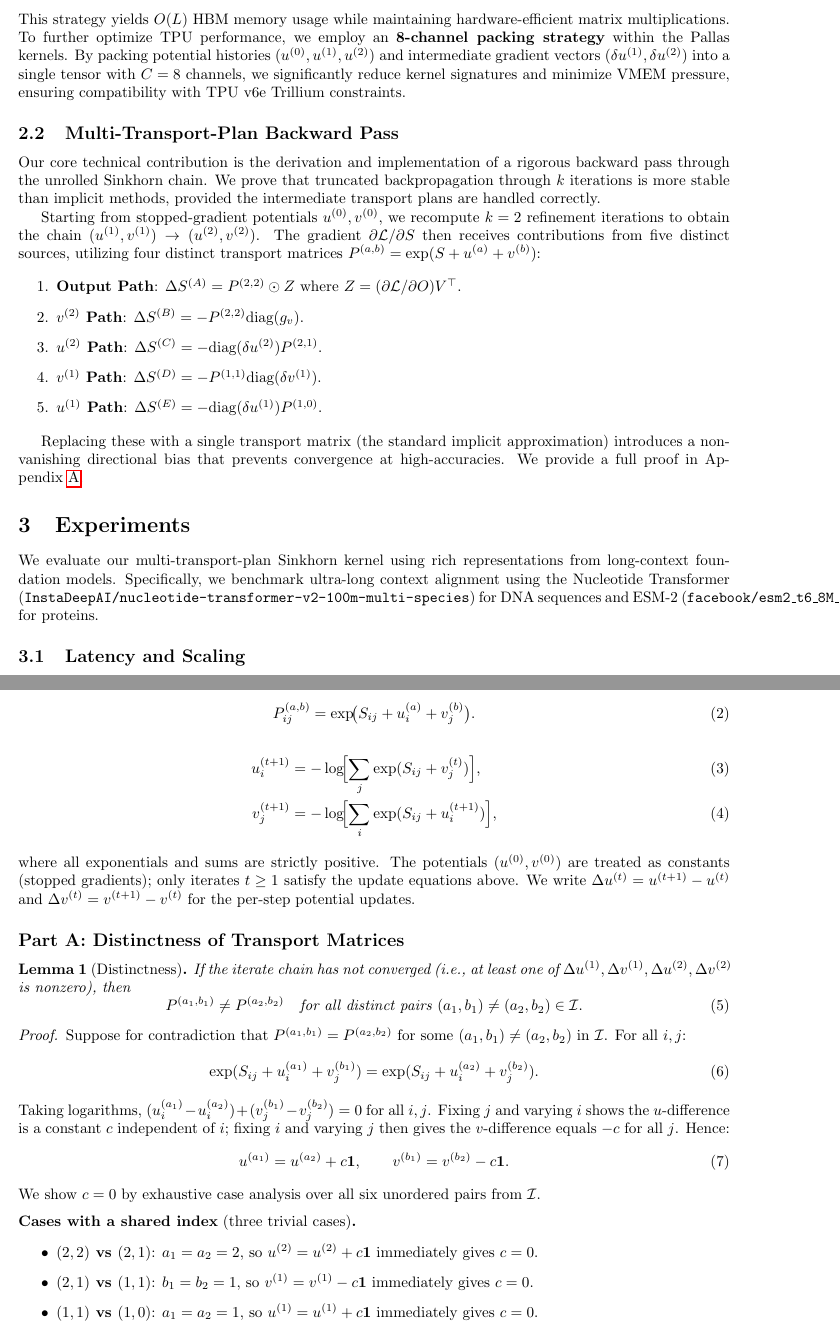
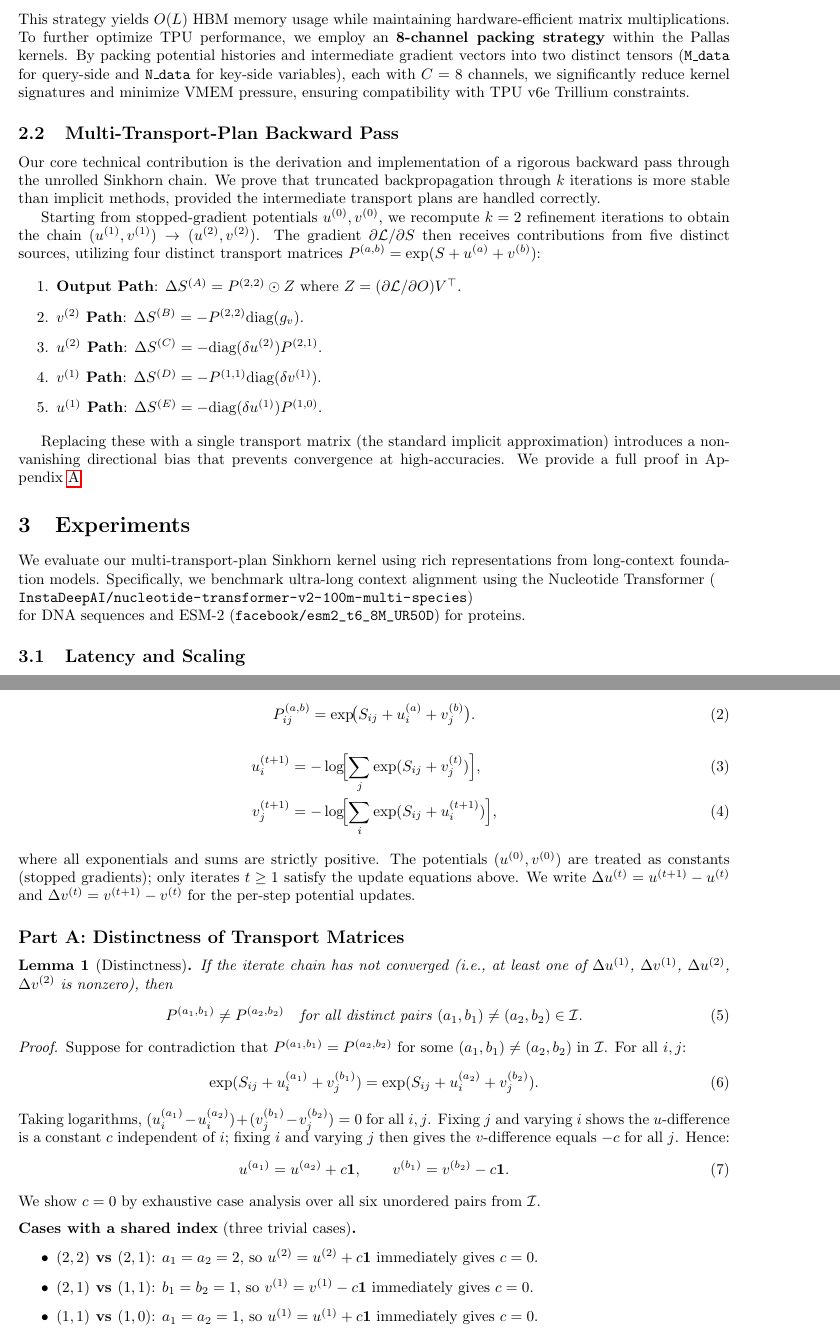
Before and after one commit to dylanbforde/Papers, a LaTeX paper (paper_neurips/main.tex): two parts of pages 2 and 4 of 6, joined at a grey line, cut so that both start at the same text. Compiled offline with pdfLaTeX.

Commit message:
Sync paper hyperparameters and variables with canonical codebase
Fixes multiple divergences between `main.tex` and `ot_kernel.py`:
- Removes the non-existent alpha parameter in the logsumexp equation, matching the actual `scale = 1.0 / jnp.sqrt(D)`
- Updates the TPU packing strategy text to reflect the actual split between M_data and N_data tensors
- Resolves Overfull \hbox formatting issues in Experiments and Method sections

Co-authored-by: dylanbforde <192397504+dylanbforde@users.noreply.github.com>

```diff
--- a/paper_neurips/main.tex
+++ b/paper_neurips/main.tex
@@ -54,5 +54,5 @@
 \end{equation}
-This strategy yields $O(L)$ HBM memory usage while maintaining hardware-efficient matrix multiplications. To further optimize TPU performance, we employ an \textbf{8-channel packing strategy} within the Pallas kernels. By packing potential histories ($u^{(0)}, u^{(1)}, u^{(2)}$) and intermediate gradient vectors ($\delta u^{(1)}, \delta u^{(2)}$) into a single tensor with $C=8$ channels, we significantly reduce kernel signatures and minimize VMEM pressure, ensuring compatibility with TPU v6e Trillium constraints.
+This strategy yields $O(L)$ HBM memory usage while maintaining hardware-efficient matrix multiplications. To further optimize TPU performance, we employ an \textbf{8-channel packing strategy} within the Pallas kernels. By packing potential histories and intermediate gradient vectors into two distinct tensors (\texttt{M\_data} for query-side and \texttt{N\_data} for key-side variables), each with $C=8$ channels, we significantly reduce kernel signatures and minimize VMEM pressure, ensuring compatibility with TPU v6e Trillium constraints.
 
 \subsection{Multi-Transport-Plan Backward Pass}
 Our core technical contribution is the derivation and implementation of a rigorous backward pass through the unrolled Sinkhorn chain. We prove that truncated backpropagation through $k$ iterations is more stable than implicit methods, provided the intermediate transport plans are handled correctly.
@@ -71,7 +71,7 @@
 
 \section{Experiments}
 
-We evaluate our multi-transport-plan Sinkhorn kernel using rich representations from long-context foundation models. Specifically, we benchmark ultra-long context alignment using the Nucleotide Transformer (\texttt{InstaDeepAI/nucleotide-transformer-v2-100m-multi-species}) for DNA sequences and ESM-2 (\texttt{facebook/esm2\_t6\_8M\_UR50D}) for proteins.
+We evaluate our multi-transport-plan Sinkhorn kernel using rich representations from long-context foundation models. Specifically, we benchmark ultra-long context alignment using the Nucleotide Transformer (\\ \nolinkurl{InstaDeepAI/nucleotide-transformer-v2-100m-multi-species}) \\ for DNA sequences and ESM-2 (\nolinkurl{facebook/esm2_t6_8M_UR50D}) for proteins.
 
 \subsection{Latency and Scaling}
 We evaluate scaling on Google Cloud TPU v6e-1. Table~\ref{tab:latency} compares our Pallas kernel against a JAX-native FlashAttention baseline.
@@ -132,7 +132,7 @@
 \subsection*{Part A: Distinctness of Transport Matrices}
 
 \begin{lemma}[Distinctness]\label{lem:distinct}
-If the iterate chain has not converged (i.e., at least one of $\Delta u^{(1)}, \Delta v^{(1)}, \Delta u^{(2)}, \Delta v^{(2)}$ is nonzero), then
+If the iterate chain has not converged (i.e., at least one of $\Delta u^{(1)}$, $\Delta v^{(1)}$, $\Delta u^{(2)}$, $\Delta v^{(2)}$ is nonzero), then
 \begin{equation}
     P^{(a_1,b_1)} \neq P^{(a_2,b_2)} \quad \text{for all distinct pairs } (a_1,b_1)\neq(a_2,b_2)\in\mathcal{I}.
 \end{equation}
```
Also changed, not shown: .Jules/quill.md, paper_neurips/main.bbl, paper_neurips/main.pdf, paper_neurips/main.tex (2 more changed lines), 5 other files.
